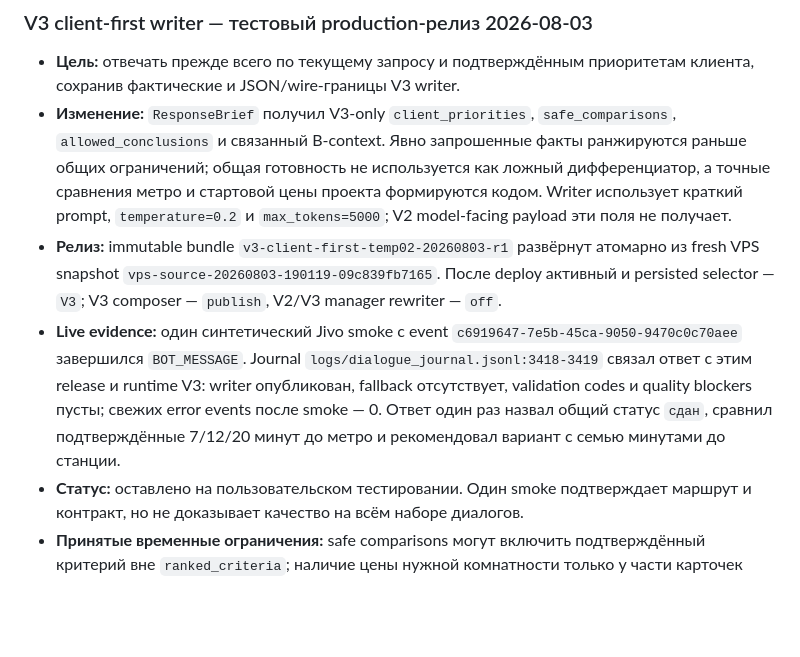
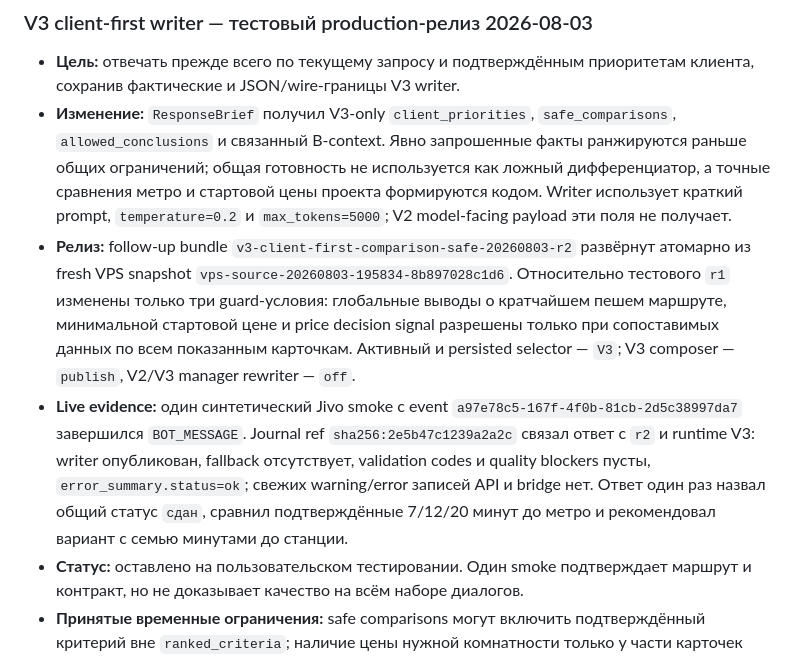
Before and after one commit to dmegabyte/novostroy-bot, a Markdown page: docs/EXPERIMENTS.md, the part around the change. Rendered like a GitHub page; blank space fills up the shorter version.

Commit message:
docs: record v3 comparison-safe r2

```diff
--- a/docs/EXPERIMENTS.md
+++ b/docs/EXPERIMENTS.md
@@ -92,17 +92,20 @@ prepared answer. До отдельного production-подтверждения
   цены проекта формируются кодом. Writer использует краткий prompt,
   `temperature=0.2` и `max_tokens=5000`; V2 model-facing payload эти поля не
   получает.
-- **Релиз:** immutable bundle `v3-client-first-temp02-20260803-r1` развёрнут
-  атомарно из fresh VPS snapshot `vps-source-20260803-190119-09c839fb7165`.
-  После deploy активный и persisted selector — `V3`; V3 composer — `publish`,
-  V2/V3 manager rewriter — `off`.
+- **Релиз:** follow-up bundle `v3-client-first-comparison-safe-20260803-r2`
+  развёрнут атомарно из fresh VPS snapshot
+  `vps-source-20260803-195834-8b897028c1d6`. Относительно тестового `r1`
+  изменены только три guard-условия: глобальные выводы о кратчайшем пешем
+  маршруте, минимальной стартовой цене и price decision signal разрешены только
+  при сопоставимых данных по всем показанным карточкам. Активный и persisted
+  selector — `V3`; V3 composer — `publish`, V2/V3 manager rewriter — `off`.
 - **Live evidence:** один синтетический Jivo smoke с event
-  `c6919647-7e5b-45ca-9050-9470c0c70aee` завершился `BOT_MESSAGE`. Journal
-  `logs/dialogue_journal.jsonl:3418-3419` связал ответ с этим release и runtime
-  V3: writer опубликован, fallback отсутствует, validation codes и quality
-  blockers пусты; свежих error events после smoke — 0. Ответ один раз назвал
-  общий статус `сдан`, сравнил подтверждённые 7/12/20 минут до метро и
-  рекомендовал вариант с семью минутами до станции.
+  `a97e78c5-167f-4f0b-81cb-2d5c38997da7` завершился `BOT_MESSAGE`. Journal ref
+  `sha256:2e5b47c1239a2a2c` связал ответ с `r2` и runtime V3: writer опубликован,
+  fallback отсутствует, validation codes и quality blockers пусты,
+  `error_summary.status=ok`; свежих warning/error записей API и bridge нет.
+  Ответ один раз назвал общий статус `сдан`, сравнил подтверждённые 7/12/20
+  минут до метро и рекомендовал вариант с семью минутами до станции.
 - **Статус:** оставлено на пользовательском тестировании. Один smoke
   подтверждает маршрут и контракт, но не доказывает качество на всём наборе
   диалогов.
```
